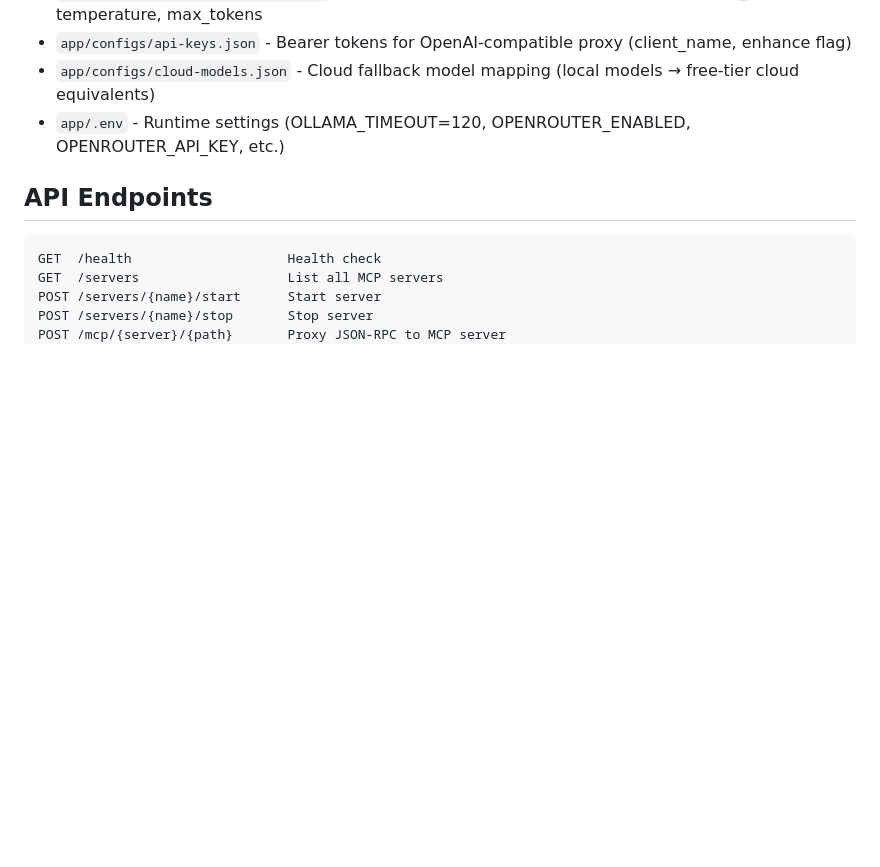
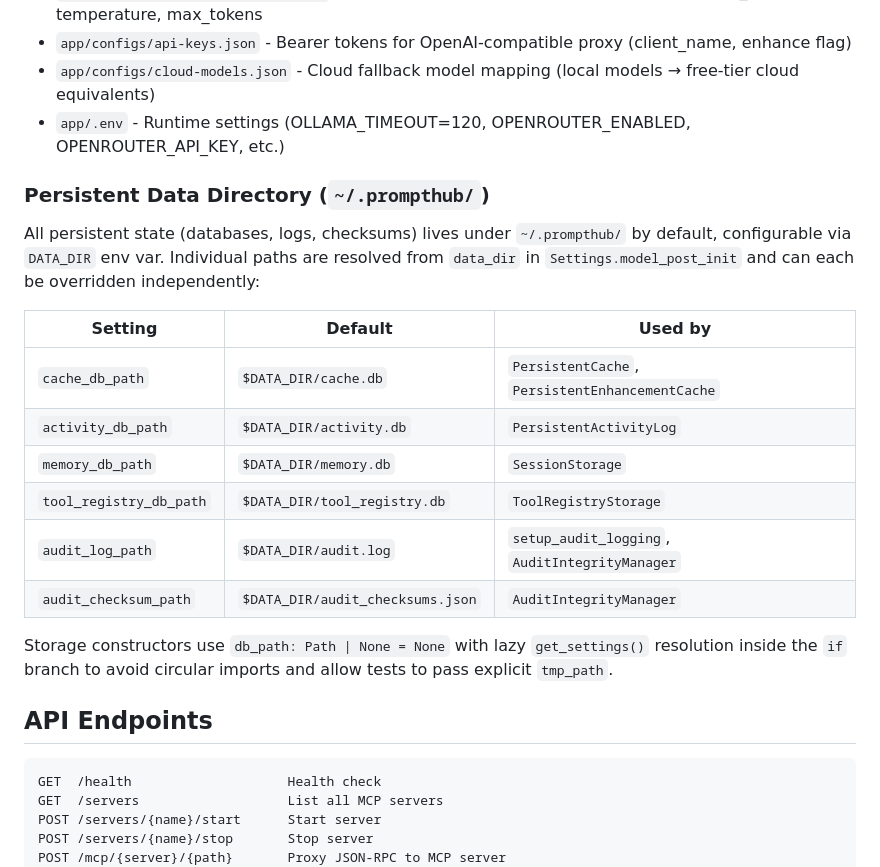
Before and after one commit to OmegaTeee/prompthub, a Markdown page: CLAUDE.md, the part around the change. Drawn GitHub-style; blank space fills up the shorter version.

Commit message:
Add persistent data directory docs to CLAUDE.md
Document the ~/.prompthub path settings table and constructor
pattern for storage classes.

Co-Authored-By: Claude Opus 4.6 <noreply@anthropic.com>

````diff
--- a/CLAUDE.md
+++ b/CLAUDE.md
@@ -125,6 +125,21 @@ This is a **modular monolith** built with FastAPI. The main package is `app/rout
 - `app/configs/cloud-models.json` - Cloud fallback model mapping (local models → free-tier cloud equivalents)
 - `app/.env` - Runtime settings (OLLAMA_TIMEOUT=120, OPENROUTER_ENABLED, OPENROUTER_API_KEY, etc.)
 
+### Persistent Data Directory (`~/.prompthub/`)
+
+All persistent state (databases, logs, checksums) lives under `~/.prompthub/` by default, configurable via `DATA_DIR` env var. Individual paths are resolved from `data_dir` in `Settings.model_post_init` and can each be overridden independently:
+
+| Setting | Default | Used by |
+|---|---|---|
+| `cache_db_path` | `$DATA_DIR/cache.db` | `PersistentCache`, `PersistentEnhancementCache` |
+| `activity_db_path` | `$DATA_DIR/activity.db` | `PersistentActivityLog` |
+| `memory_db_path` | `$DATA_DIR/memory.db` | `SessionStorage` |
+| `tool_registry_db_path` | `$DATA_DIR/tool_registry.db` | `ToolRegistryStorage` |
+| `audit_log_path` | `$DATA_DIR/audit.log` | `setup_audit_logging`, `AuditIntegrityManager` |
+| `audit_checksum_path` | `$DATA_DIR/audit_checksums.json` | `AuditIntegrityManager` |
+
+Storage constructors use `db_path: Path | None = None` with lazy `get_settings()` resolution inside the `if` branch to avoid circular imports and allow tests to pass explicit `tmp_path`.
+
 ## API Endpoints
 
 ```
````
